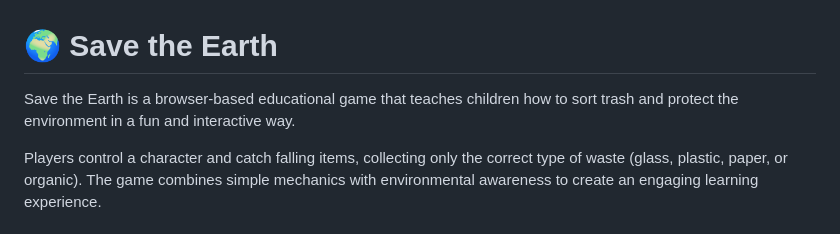
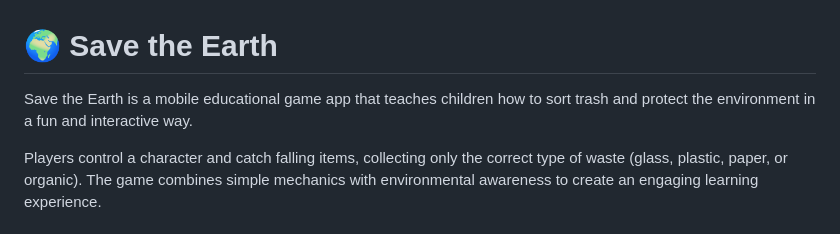
Before and after one commit to mirora95/save_the_earth, a Markdown page: README.md, the part around the change. Drawn GitHub-style.

Commit message:
Change game description to mobile educational app
Updated the description to reflect the mobile platform.

```diff
--- a/README.md
+++ b/README.md
@@ -1,6 +1,6 @@
 # 🌍 Save the Earth
 
-Save the Earth is a browser-based educational game that teaches children how to sort trash and protect the environment in a fun and interactive way.
+Save the Earth is a mobile educational game app that teaches children how to sort trash and protect the environment in a fun and interactive way.
 
 Players control a character and catch falling items, collecting only the correct type of waste (glass, plastic, paper, or organic). The game combines simple mechanics with environmental awareness to create an engaging learning experience.
 
```
